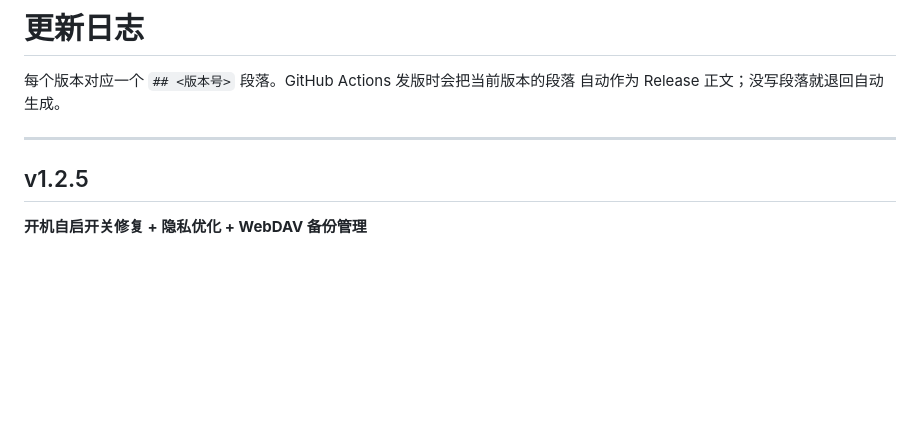
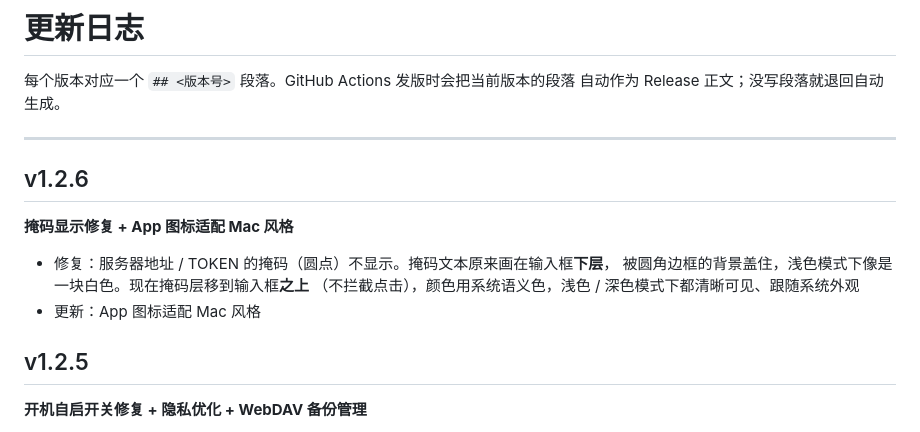
Before and after one commit to lover520f/EchOS-mac-2026, a Markdown page: CHANGELOG.md, the part around the change. Drawn GitHub-style; blank space fills up the shorter version.

```diff
--- a/CHANGELOG.md
+++ b/CHANGELOG.md
@@ -4,6 +4,15 @@
 自动作为 Release 正文；没写段落就退回自动生成。
 
 ---
+
+## v1.2.6
+
+**掩码显示修复 + App 图标适配 Mac 风格**
+
+- 修复：服务器地址 / TOKEN 的掩码（圆点）不显示。掩码文本原来画在输入框**下层**，
+  被圆角边框的背景盖住，浅色模式下像是一块白色。现在掩码层移到输入框**之上**
+  （不拦截点击），颜色用系统语义色，浅色 / 深色模式下都清晰可见、跟随系统外观
+- 更新：App 图标适配 Mac 风格
 
 ## v1.2.5
 
```
Also changed, not shown: README.md (+2 -0 lines), screenshot/dark.png, screenshot/light.png, 2 other files.
